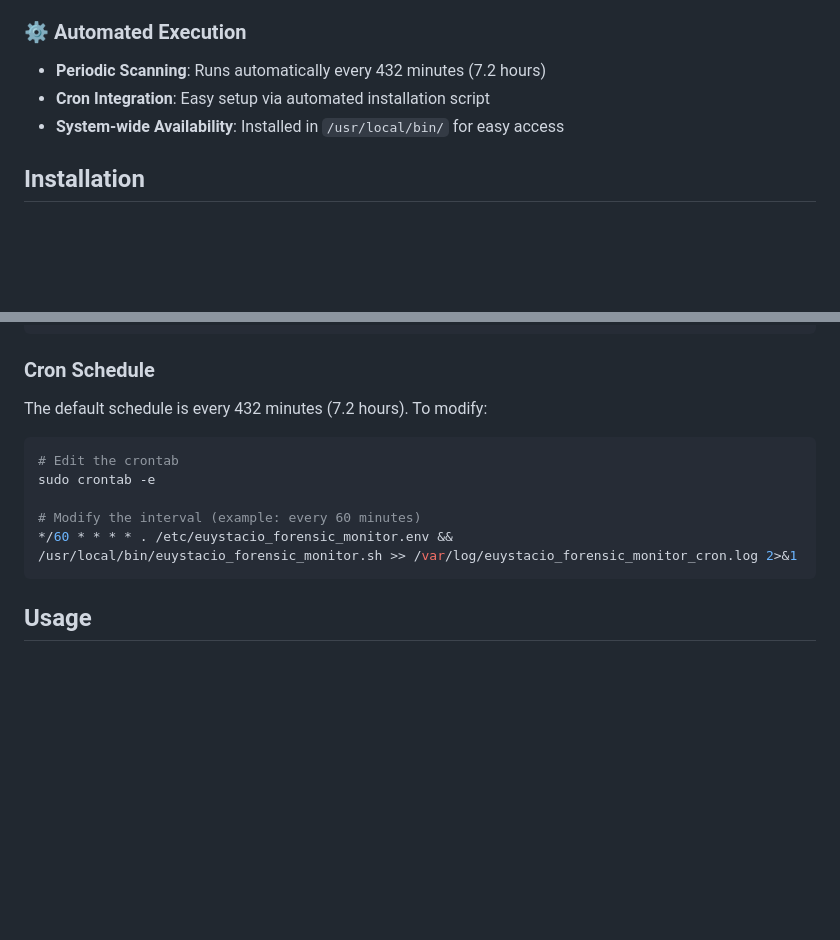
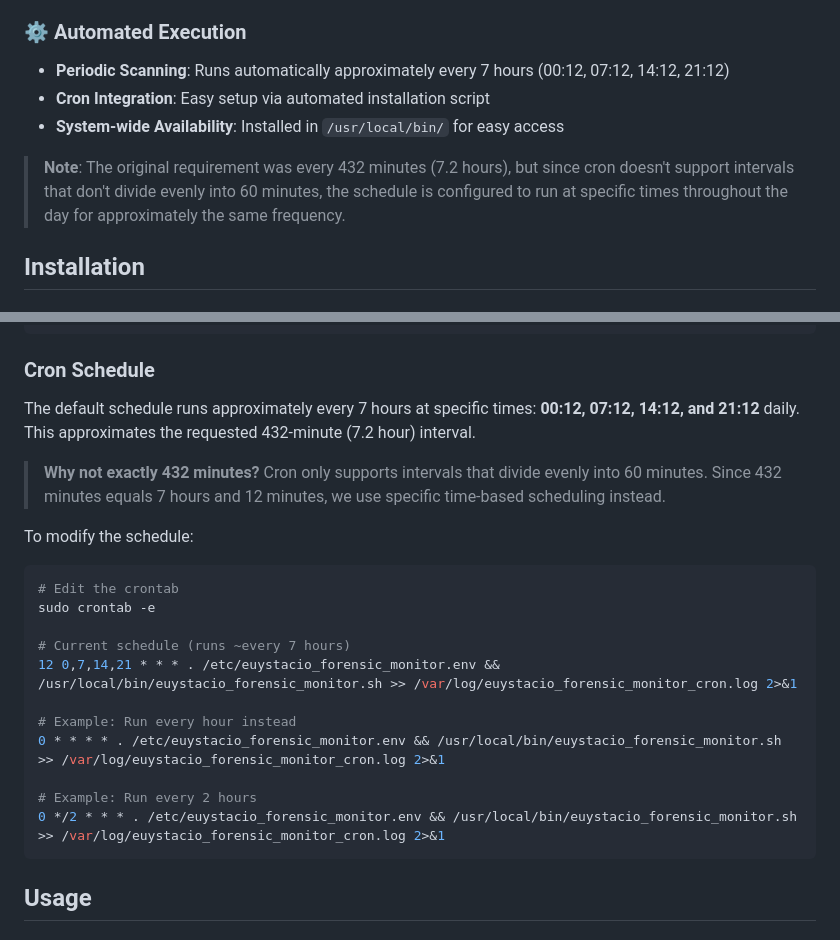
Before and after one commit to hannesmitterer/IANI-AI, a Markdown page: FORENSIC_MONITOR_README.md, 2 parts joined by grey strips. Rendered like a GitHub page; blank space fills up the shorter version.

Commit message:
Update documentation with accurate cron schedule information
Co-authored-by: hannesmitterer <221007924+hannesmitterer@users.noreply.github.com>

````diff
--- a/FORENSIC_MONITOR_README.md
+++ b/FORENSIC_MONITOR_README.md
@@ -25,9 +25,11 @@ This tool is part of the **Euystacio Framework** - a comprehensive security arch
 - **Cron Job Logging**: Separate log for scheduled executions
 
 ### ⚙️ Automated Execution
-- **Periodic Scanning**: Runs automatically every 432 minutes (7.2 hours)
+- **Periodic Scanning**: Runs automatically approximately every 7 hours (00:12, 07:12, 14:12, 21:12)
 - **Cron Integration**: Easy setup via automated installation script
 - **System-wide Availability**: Installed in `/usr/local/bin/` for easy access
+
+> **Note**: The original requirement was every 432 minutes (7.2 hours), but since cron doesn't support intervals that don't divide evenly into 60 minutes, the schedule is configured to run at specific times throughout the day for approximately the same frequency.
 
 ## Installation
 
@@ -109,14 +111,24 @@ SCAN_DURATION_MINUTES=30
 
 ### Cron Schedule
 
-The default schedule is every 432 minutes (7.2 hours). To modify:
+The default schedule runs approximately every 7 hours at specific times: **00:12, 07:12, 14:12, and 21:12** daily. This approximates the requested 432-minute (7.2 hour) interval.
+
+> **Why not exactly 432 minutes?** Cron only supports intervals that divide evenly into 60 minutes. Since 432 minutes equals 7 hours and 12 minutes, we use specific time-based scheduling instead.
+
+To modify the schedule:
 
 ```bash
 # Edit the crontab
 sudo crontab -e
 
-# Modify the interval (example: every 60 minutes)
-*/60 * * * * . /etc/euystacio_forensic_monitor.env && /usr/local/bin/euystacio_forensic_monitor.sh >> /var/log/euystacio_forensic_monitor_cron.log 2>&1
+# Current schedule (runs ~every 7 hours)
+12 0,7,14,21 * * * . /etc/euystacio_forensic_monitor.env && /usr/local/bin/euystacio_forensic_monitor.sh >> /var/log/euystacio_forensic_monitor_cron.log 2>&1
+
+# Example: Run every hour instead
+0 * * * * . /etc/euystacio_forensic_monitor.env && /usr/local/bin/euystacio_forensic_monitor.sh >> /var/log/euystacio_forensic_monitor_cron.log 2>&1
+
+# Example: Run every 2 hours
+0 */2 * * * . /etc/euystacio_forensic_monitor.env && /usr/local/bin/euystacio_forensic_monitor.sh >> /var/log/euystacio_forensic_monitor_cron.log 2>&1
 ```
 
 ## Usage
````
